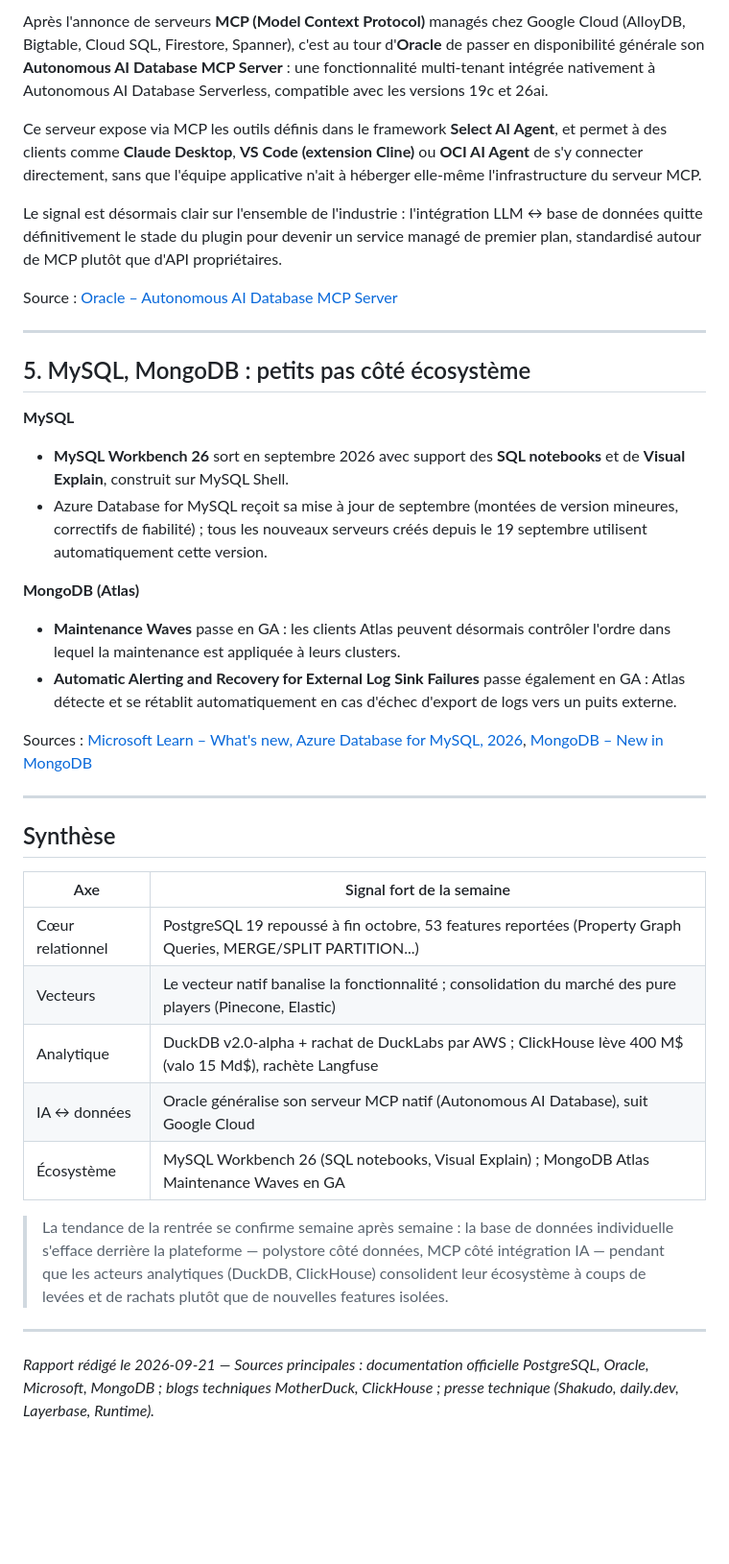
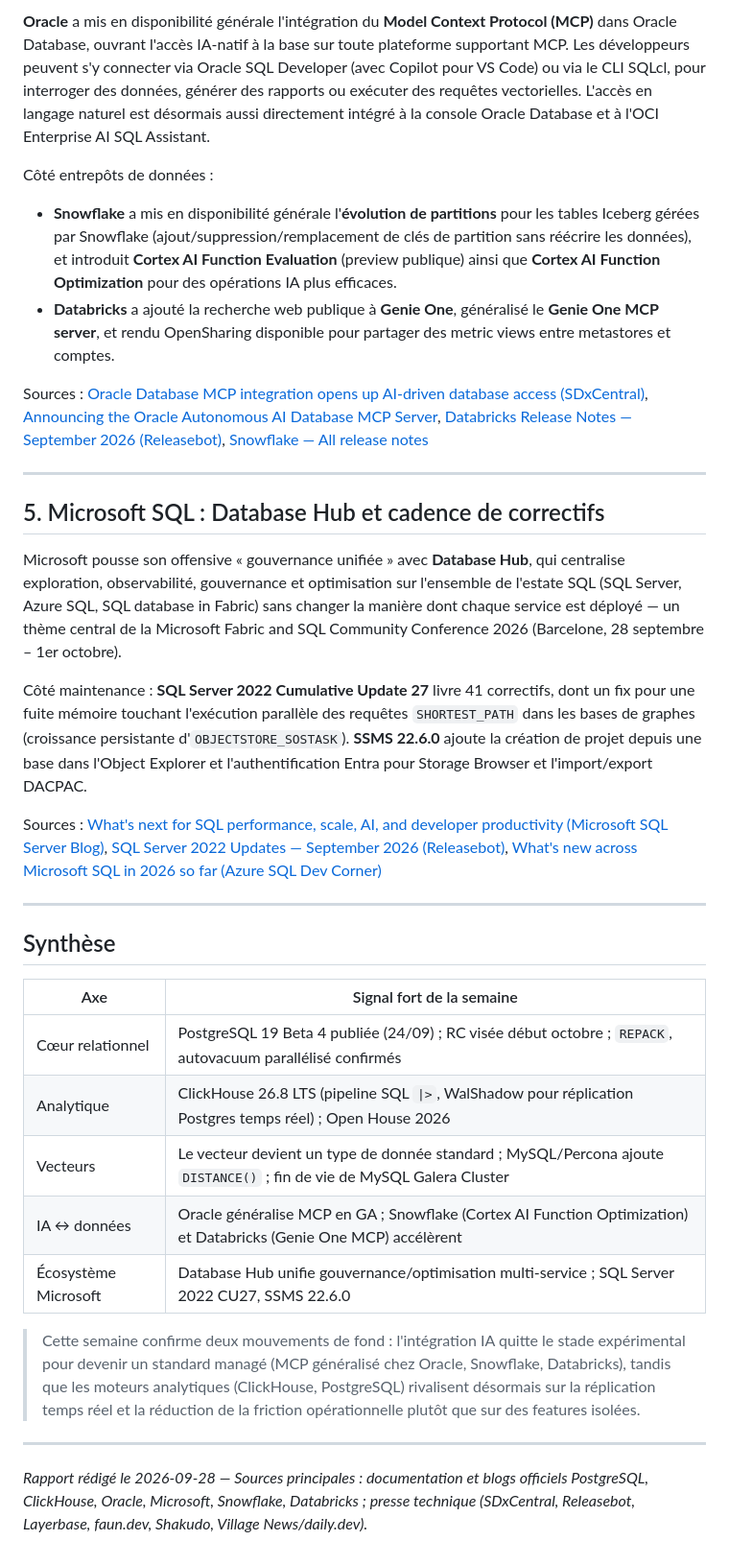
Before and after one commit to n-dragon/dbreport, a Markdown page: news.md, the part around one of its changes. Shown at 96% size. Rendered like a GitHub page; blank space fills up the shorter version.

```diff
--- a/news.md
+++ b/news.md
@@ -56,25 +48,21 @@ Sources : [MotherDuck – DuckDB Ecosystem Newsletter, September 2026](https://m
 
-Après l'annonce de serveurs **MCP (Model Context Protocol)** managés chez Google Cloud (AlloyDB, Bigtable, Cloud SQL, Firestore, Spanner), c'est au tour d'**Oracle** de passer en disponibilité générale son **Autonomous AI Database MCP Server** : une fonctionnalité multi-tenant intégrée nativement à Autonomous AI Database Serverless, compatible avec les versions 19c et 26ai.
+**Oracle** a mis en disponibilité générale l'intégration du **Model Context Protocol (MCP)** dans Oracle Database, ouvrant l'accès IA-natif à la base sur toute plateforme supportant MCP. Les développeurs peuvent s'y connecter via Oracle SQL Developer (avec Copilot pour VS Code) ou via le CLI SQLcl, pour interroger des données, générer des rapports ou exécuter des requêtes vectorielles. L'accès en langage naturel est désormais aussi directement intégré à la console Oracle Database et à l'OCI Enterprise AI SQL Assistant.
 
-Ce serveur expose via MCP les outils définis dans le framework **Select AI Agent**, et permet à des clients comme **Claude Desktop**, **VS Code (extension Cline)** ou **OCI AI Agent** de s'y connecter directement, sans que l'équipe applicative n'ait à héberger elle-même l'infrastructure du serveur MCP.
+Côté entrepôts de données :
+- **Snowflake** a mis en disponibilité générale l'**évolution de partitions** pour les tables Iceberg gérées par Snowflake (ajout/suppression/remplacement de clés de partition sans réécrire les données), et introduit **Cortex AI Function Evaluation** (preview publique) ainsi que **Cortex AI Function Optimization** pour des opérations IA plus efficaces.
+- **Databricks** a ajouté la recherche web publique à **Genie One**, généralisé le **Genie One MCP server**, et rendu OpenSharing disponible pour partager des metric views entre metastores et comptes.
 
-Le signal est désormais clair sur l'ensemble de l'industrie : l'intégration LLM ↔ base de données quitte définitivement le stade du plugin pour devenir un service managé de premier plan, standardisé autour de MCP plutôt que d'API propriétaires.
-
-Source : [Oracle – Autonomous AI Database MCP Server](https://www.oracle.com/autonomous-database/mcp-server/)
+Sources : [Oracle Database MCP integration opens up AI-driven database access (SDxCentral)](https://www.sdxcentral.com/news/oracle-database-mcp-integration-opens-up-ai-driven-database-access/), [Announcing the Oracle Autonomous AI Database MCP Server](https://blogs.oracle.com/machinelearning+selectai/announcing-the-oracle-autonomous-ai-database-mcp-server), [Databricks Release Notes — September 2026 (Releasebot)](https://releasebot.io/updates/databricks), [Snowflake — All release notes](https://docs.snowflake.com/en/release-notes/all-release-notes)
 
 ---
 
-## 5. MySQL, MongoDB : petits pas côté écosystème
+## 5. Microsoft SQL : Database Hub et cadence de correctifs
 
-**MySQL**
-- **MySQL Workbench 26** sort en septembre 2026 avec support des **SQL notebooks** et de **Visual Explain**, construit sur MySQL Shell.
-- Azure Database for MySQL reçoit sa mise à jour de septembre (montées de version mineures, correctifs de fiabilité) ; tous les nouveaux serveurs créés depuis le 19 septembre utilisent automatiquement cette version.
+Microsoft pousse son offensive « gouvernance unifiée » avec **Database Hub**, qui centralise exploration, observabilité, gouvernance et optimisation sur l'ensemble de l'estate SQL (SQL Server, Azure SQL, SQL database in Fabric) sans changer la manière dont chaque service est déployé — un thème central de la Microsoft Fabric and SQL Community Conference 2026 (Barcelone, 28 septembre – 1er octobre).
 
-**MongoDB (Atlas)**
-- **Maintenance Waves** passe en GA : les clients Atlas peuvent désormais contrôler l'ordre dans lequel la maintenance est appliquée à leurs clusters.
-- **Automatic Alerting and Recovery for External Log Sink Failures** passe également en GA : Atlas détecte et se rétablit automatiquement en cas d'échec d'export de logs vers un puits externe.
+Côté maintenance : **SQL Server 2022 Cumulative Update 27** livre 41 correctifs, dont un fix pour une fuite mémoire touchant l'exécution parallèle des requêtes `SHORTEST_PATH` dans les bases de graphes (croissance persistante d'`OBJECTSTORE_SOSTASK`). **SSMS 22.6.0** ajoute la création de projet depuis une base dans l'Object Explorer et l'authentification Entra pour Storage Browser et l'import/export DACPAC.
 
-Sources : [Microsoft Learn – What's new, Azure Database for MySQL, 2026](https://learn.microsoft.com/en-us/azure/mysql/whats-new/whats-new-2026), [MongoDB – New in MongoDB](https://www.mongodb.com/products/updates/)
+Sources : [What's next for SQL performance, scale, AI, and developer productivity (Microsoft SQL Server Blog)](https://www.microsoft.com/en-us/sql-server/blog/2026/08/13/whats-next-for-sql-performance-scale-ai-and-developer-productivity-at-the-european-sql-community-conference/), [SQL Server 2022 Updates — September 2026 (Releasebot)](https://releasebot.io/updates/microsoft/sql-server-2022), [What's new across Microsoft SQL in 2026 so far (Azure SQL Dev Corner)](https://devblogs.microsoft.com/azure-sql/whats-new-across-microsoft-sql-in-2026-so-far-sql-server-azure-sql-and-sql-database-in-fabric/)
 
 ---
 
@@ -82,14 +70,14 @@ Sources : [Microsoft Learn – What's new, Azure Database for MySQL, 2026](https
 
 | Axe | Signal fort de la semaine |
 |---|---|
-| Cœur relationnel | PostgreSQL 19 repoussé à fin octobre, 53 features reportées (Property Graph Queries, MERGE/SPLIT PARTITION...) |
-| Vecteurs | Le vecteur natif banalise la fonctionnalité ; consolidation du marché des pure players (Pinecone, Elastic) |
-| Analytique | DuckDB v2.0-alpha + rachat de DuckLabs par AWS ; ClickHouse lève 400 M$ (valo 15 Md$), rachète Langfuse |
-| IA ↔ données | Oracle généralise son serveur MCP natif (Autonomous AI Database), suit Google Cloud |
-| Écosystème | MySQL Workbench 26 (SQL notebooks, Visual Explain) ; MongoDB Atlas Maintenance Waves en GA |
+| Cœur relationnel | PostgreSQL 19 Beta 4 publiée (24/09) ; RC visée début octobre ; `REPACK`, autovacuum parallélisé confirmés |
+| Analytique | ClickHouse 26.8 LTS (pipeline SQL `\|>`, WalShadow pour réplication Postgres temps réel) ; Open House 2026 |
+| Vecteurs | Le vecteur devient un type de donnée standard ; MySQL/Percona ajoute `DISTANCE()` ; fin de vie de MySQL Galera Cluster |
+| IA ↔ données | Oracle généralise MCP en GA ; Snowflake (Cortex AI Function Optimization) et Databricks (Genie One MCP) accélèrent |
+| Écosystème Microsoft | Database Hub unifie gouvernance/optimisation multi-service ; SQL Server 2022 CU27, SSMS 22.6.0 |
 
-> La tendance de la rentrée se confirme semaine après semaine : la base de données individuelle s'efface derrière la plateforme — polystore côté données, MCP côté intégration IA — pendant que les acteurs analytiques (DuckDB, ClickHouse) consolident leur écosystème à coups de levées et de rachats plutôt que de nouvelles features isolées.
+> Cette semaine confirme deux mouvements de fond : l'intégration IA quitte le stade expérimental pour devenir un standard managé (MCP généralisé chez Oracle, Snowflake, Databricks), tandis que les moteurs analytiques (ClickHouse, PostgreSQL) rivalisent désormais sur la réplication temps réel et la réduction de la friction opérationnelle plutôt que sur des features isolées.
 
 ---
 
-*Rapport rédigé le 2026-09-21 — Sources principales : documentation officielle PostgreSQL, Oracle, Microsoft, MongoDB ; blogs techniques MotherDuck, ClickHouse ; presse technique (Shakudo, daily.dev, Layerbase, Runtime).*
+*Rapport rédigé le 2026-09-28 — Sources principales : documentation et blogs officiels PostgreSQL, ClickHouse, Oracle, Microsoft, Snowflake, Databricks ; presse technique (SDxCentral, Releasebot, Layerbase, faun.dev, Shakudo, Village News/daily.dev).*
```
Also changed, not shown: other parts of news.md (+25 -33 lines).
